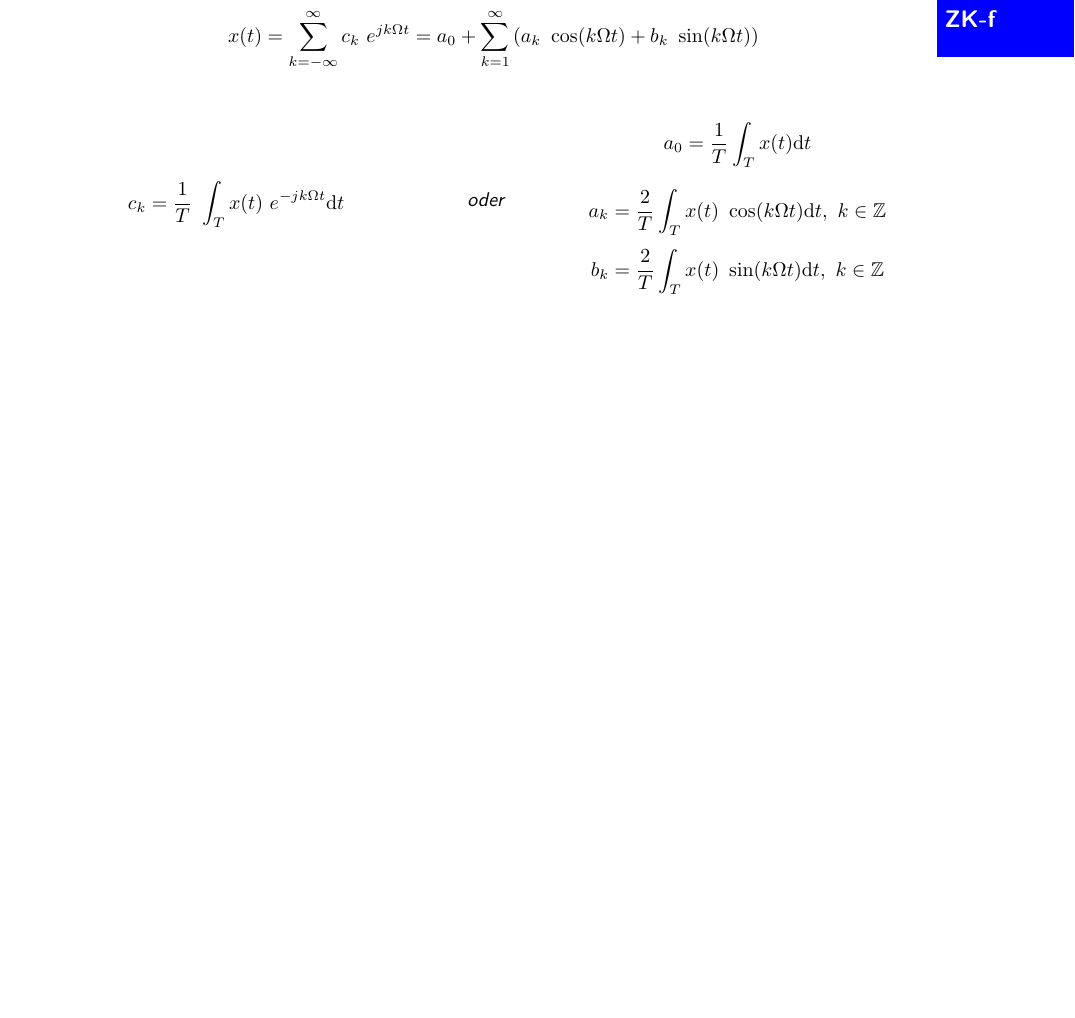
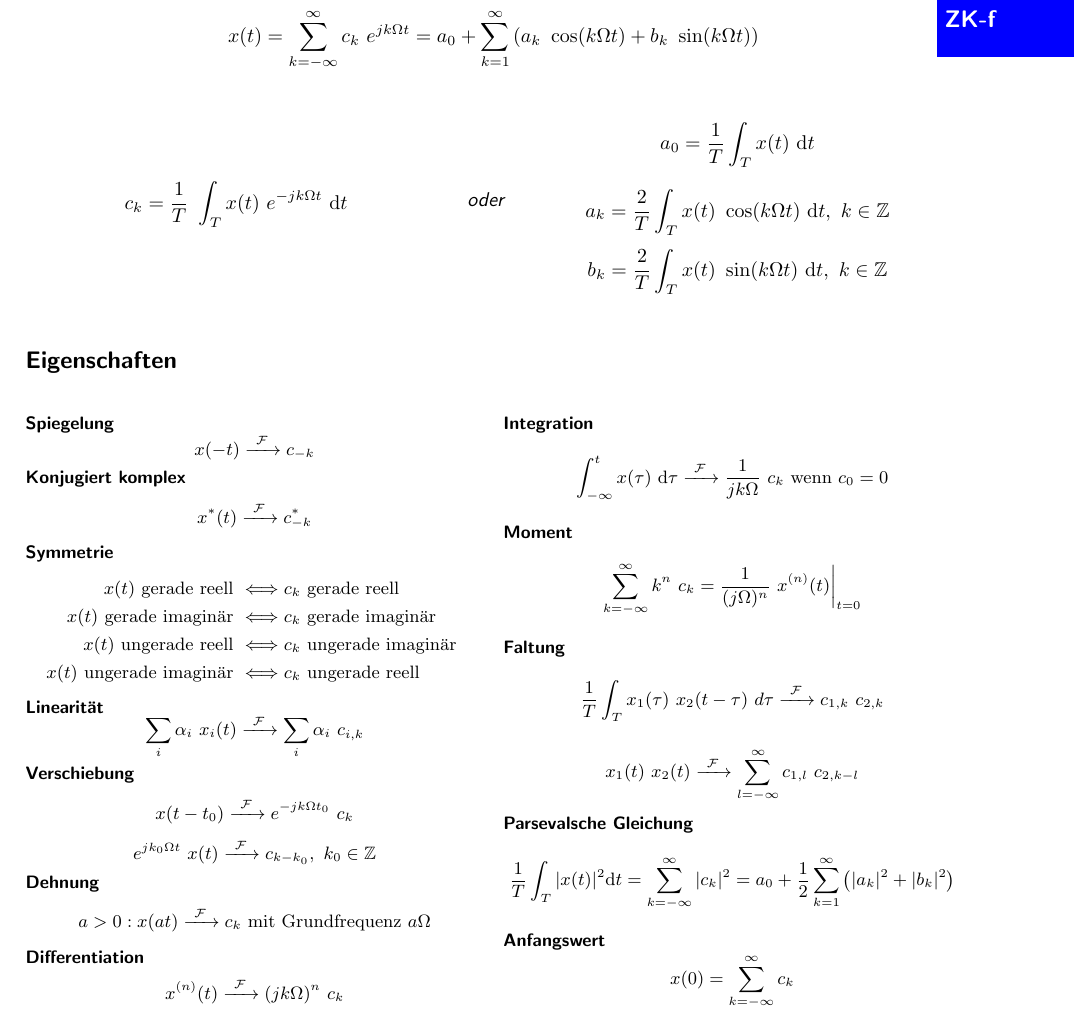
Before and after one commit to eui-spielplatz/susy-zusammenfassung, a LaTeX document (main.tex): part of page 6 of 10, cut so that both start at the same text, the shorter picture padded with empty space. Compiled offline with pdfLaTeX.

Commit message:
Add properties of fourier series

```diff
--- a/main.tex
+++ b/main.tex
@@ -25,6 +25,10 @@
 	\small
 	\raggedright\sffamily\textbf{#1}
 	#2
+}
+
+\newcommand{\ftransform}{
+	\xrightarrow{~\mathcal{F}~}
 }
 
 \pagenumbering{arabic}
@@ -210,20 +214,77 @@ Da gilt $\delta(n) = u(n) - u(n - 1)$ folgt aus Linearität mit Systemoperator $
 \begin{tabular}{ >{\centering\arraybackslash} m{7cm} >{\centering\arraybackslash} m{1cm} >{\centering\arraybackslash} m{7cm} }
 
 \[
-	c_k = \frac{1}{T} ~ \int_T x(t) ~ e^{-jk\Omega t} \mathrm dt
+	c_k = \frac{1}{T} ~ \int_T x(t) ~ e^{-jk\Omega t} ~ \mathrm dt
 \] & \textit{\sffamily oder} & {
 \[
-	a_0 = \frac{1}{T} \int_T x(t) \mathrm dt
+	a_0 = \frac{1}{T} \int_T x(t) ~ \mathrm dt
 \]
 \[
-	a_k = \frac{2}{T} \int_T x(t) ~ \cos(k\Omega t) \mathrm dt, ~ k \in \mathbb Z
+	a_k = \frac{2}{T} \int_T x(t) ~ \cos(k\Omega t) ~ \mathrm dt, ~ k \in \mathbb Z
 \]
 \[
-	b_k = \frac{2}{T} \int_T x(t) ~ \sin(k\Omega t) \mathrm dt, ~ k \in \mathbb Z
+	b_k = \frac{2}{T} \int_T x(t) ~ \sin(k\Omega t) ~ \mathrm dt, ~ k \in \mathbb Z
 \]
 }\\
 \end{tabular}
 \end{centering}
+
+\subsubsection*{Eigenschaften}
+\begin{multicols}{2}
+\fancyformula{Spiegelung}{
+	\[ x(-t)  \ftransform c_{-k} \]
+}
+
+\fancyformula{Konjugiert komplex}{
+	\[ x^*(t)  \ftransform c^*_{-k} \]
+}
+
+\fancyformula{Symmetrie}{
+ \begin{align*}
+	x(t) \textnormal{ gerade reell } &\Longleftrightarrow c_k \textnormal{ gerade reell } \\
+	x(t) \textnormal{ gerade imaginär } &\Longleftrightarrow c_k \textnormal{ gerade imaginär } \\
+	x(t) \textnormal{ ungerade reell } &\Longleftrightarrow c_k \textnormal{ ungerade imaginär } \\
+	x(t) \textnormal{ ungerade imaginär } &\Longleftrightarrow c_k \textnormal{ ungerade reell }
+\end{align*}
+}
+
+\fancyformula{Linearität}{
+	\[ \sum_i \alpha_i ~ x_i(t) \ftransform \sum_i \alpha_i ~ c_{i, k} \]
+}
+
+\fancyformula{Verschiebung}{
+	\[ x(t - t_0) \ftransform e^{-jk\Omega t_0} ~ c_k \]
+	\[ e^{jk_0\Omega t} ~ x(t) \ftransform c_{k-k_0}, ~ k_0 \in \mathbb Z \]
+}
+
+\fancyformula{Dehnung}{
+	\[ a > 0: x(at) \ftransform c_k \textnormal{ mit Grundfrequenz } a\Omega \]
+}
+
+\fancyformula{Differentiation}{
+	\[ x^{(n)}(t) \ftransform (jk\Omega)^n ~ c_k \]
+}
+
+\fancyformula{Integration}{
+	\[ \int_{-\infty}^t x(\tau) ~ \mathrm d\tau \ftransform \frac{1}{jk\Omega} ~ c_k \textnormal{ wenn } c_0 = 0 \]
+}
+
+\fancyformula{Moment}{
+	\[ \sum_{k=-\infty}^\infty k^n ~ c_k = \frac{1}{(j\Omega)^n} ~ x^{(n)}(t) \bigg|_{t=0} \]
+}
+
+\fancyformula{Faltung}{
+	\[ \frac{1}{T} \int_T x_1(\tau) ~ x_2(t - \tau) \mathrm ~ d\tau \ftransform c_{1,k} ~ c_{2, k} \]
+	\[ x_1(t) ~ x_2(t) \ftransform \sum_{l=-\infty}^{\infty} c_{1, l} ~ c_{2, k - l} \]
+}
+
+\fancyformula{Parsevalsche Gleichung}{
+	\[ \frac{1}{T} \int_T |x(t)|^2 \mathrm dt = \sum_{k = -\infty}^{\infty} |c_k|^2 = a_0 + \frac{1}{2} \sum_{k=1}^{\infty} \left(|a_k|^2 + |b_k|^2 \right) \]
+}
+\fancyformula{Anfangswert}{
+	\[ x(0) = \sum_{k=-\infty}^{\infty} c_k \]
+}
+\end{multicols}
 
 \newpage
 
```
